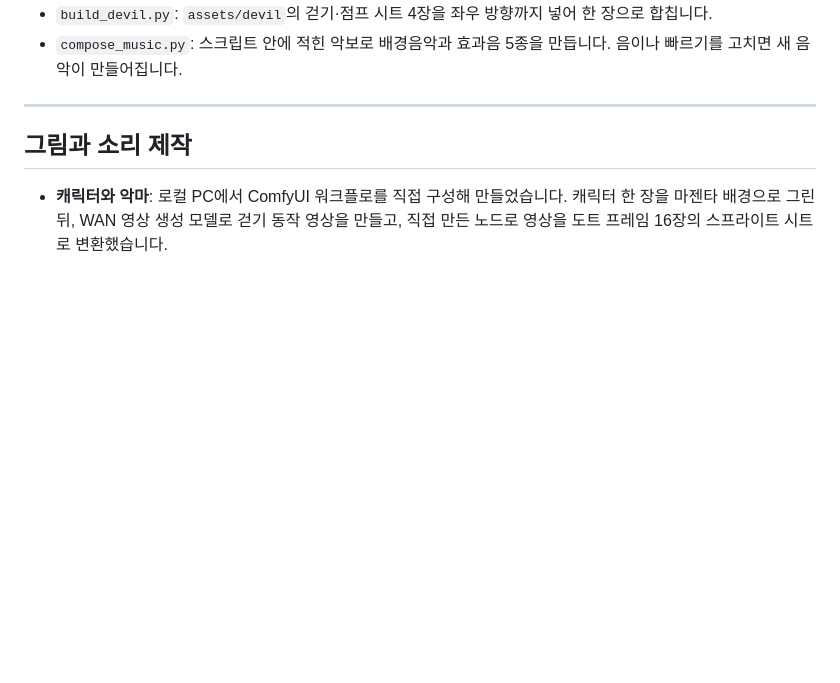
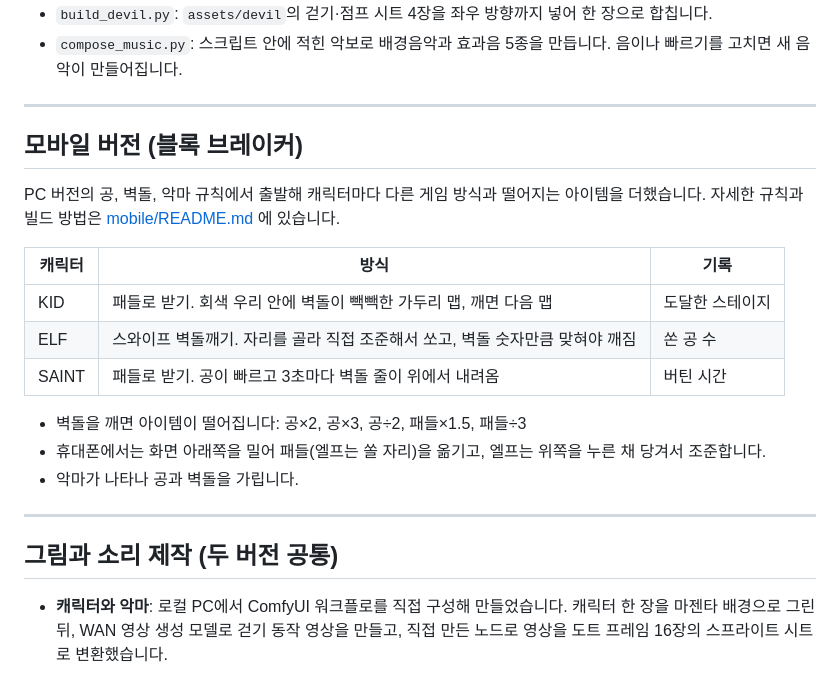
Before and after one commit to dyd8115-max/PaddleGame, a Markdown page: README.md, the part around one of its changes. Drawn GitHub-style; blank space fills up the shorter version.

```diff
--- a/README.md
+++ b/README.md
@@ -135,7 +155,24 @@ python tools/compose_music.py resources
 
 ---
 
-## 그림과 소리 제작
+## 모바일 버전 (블록 브레이커)
+
+PC 버전의 공, 벽돌, 악마 규칙에서 출발해 캐릭터마다 다른 게임 방식과 떨어지는 아이템을 더했습니다.
+자세한 규칙과 빌드 방법은 [mobile/README.md](mobile/README.md) 에 있습니다.
+
+| 캐릭터 | 방식 | 기록 |
+|---|---|---|
+| KID | 패들로 받기. 회색 우리 안에 벽돌이 빽빽한 가두리 맵, 깨면 다음 맵 | 도달한 스테이지 |
+| ELF | 스와이프 벽돌깨기. 자리를 골라 직접 조준해서 쏘고, 벽돌 숫자만큼 맞혀야 깨짐 | 쏜 공 수 |
+| SAINT | 패들로 받기. 공이 빠르고 3초마다 벽돌 줄이 위에서 내려옴 | 버틴 시간 |
+
+- 벽돌을 깨면 아이템이 떨어집니다: 공×2, 공×3, 공÷2, 패들×1.5, 패들÷3
+- 휴대폰에서는 화면 아래쪽을 밀어 패들(엘프는 쏠 자리)을 옮기고, 엘프는 위쪽을 누른 채 당겨서 조준합니다.
+- 악마가 나타나 공과 벽돌을 가립니다.
+
+---
+
+## 그림과 소리 제작 (두 버전 공통)
 
 - **캐릭터와 악마**: 로컬 PC에서 ComfyUI 워크플로를 직접 구성해 만들었습니다. 캐릭터 한 장을 마젠타 배경으로 그린 뒤, WAN 영상 생성 모델로 걷기 동작 영상을 만들고, 직접 만든 노드로 영상을 도트 프레임 16장의 스프라이트 시트로 변환했습니다.
 
```
Also changed, not shown: other parts of README.md (+46 -26 lines).
